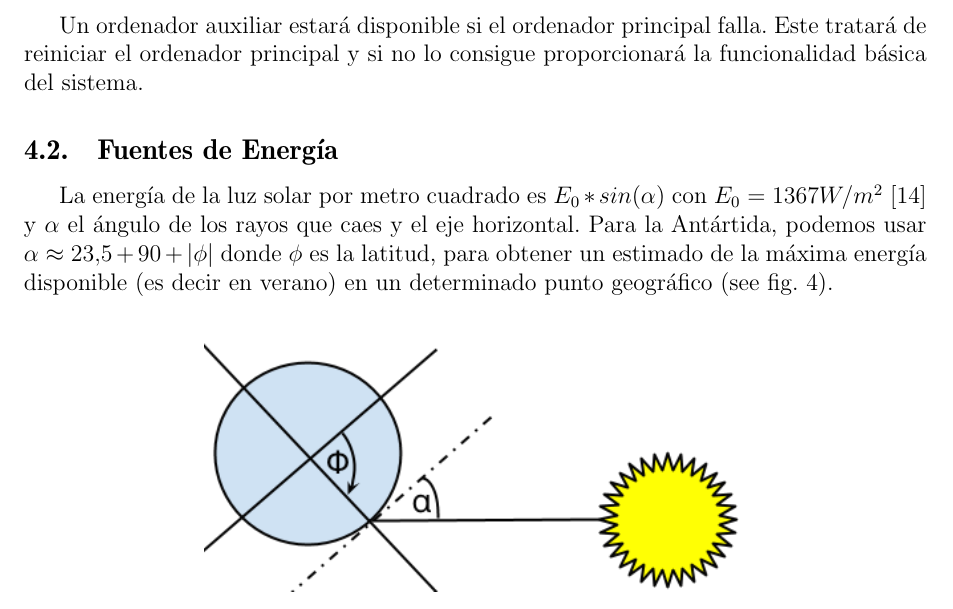
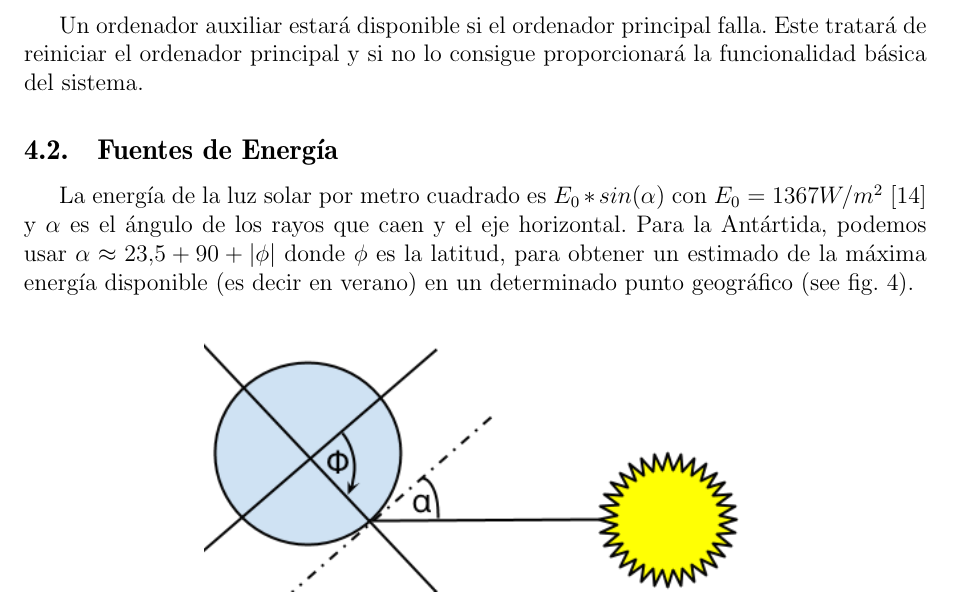
Before and after one commit to Octanis1/Octanis1-Documentation, a LaTeX document (project_proposal_spa.tex): part of page 10 of 16, cut so that both start at the same text. Compiled offline with pdfLaTeX.

Commit message:
Spanish version 1.6

```diff
--- a/project_proposal_spa.tex
+++ b/project_proposal_spa.tex
@@ -258,7 +258,7 @@ Un ordenador auxiliar estará disponible si el ordenador principal falla. Este t
 
 \subsection{Fuentes de Energía}
 
-La energía de la luz solar por metro cuadrado es $E_0*sin(\alpha)$ con $E_0=1367 W/m^2$ \cite{solarc} y $\alpha$  el ángulo de los rayos que caes y el eje horizontal. Para la Antártida, podemos usar $\alpha \approx 23.5+90+|\phi|$ donde $\phi$ es la latitud, para obtener un estimado de la máxima energía disponible (es decir en verano) en un determinado punto geográfico (see fig. 4).
+La energía de la luz solar por metro cuadrado es $E_0*sin(\alpha)$ con $E_0=1367 W/m^2$ \cite{solarc} y $\alpha$  es el ángulo de los rayos que caen y el eje horizontal. Para la Antártida, podemos usar $\alpha \approx 23.5+90+|\phi|$ donde $\phi$ es la latitud, para obtener un estimado de la máxima energía disponible (es decir en verano) en un determinado punto geográfico (see fig. 4).
 
 
 \begin{figure}[h!]
```
Also changed, not shown: project_proposal_spa.pdf.
